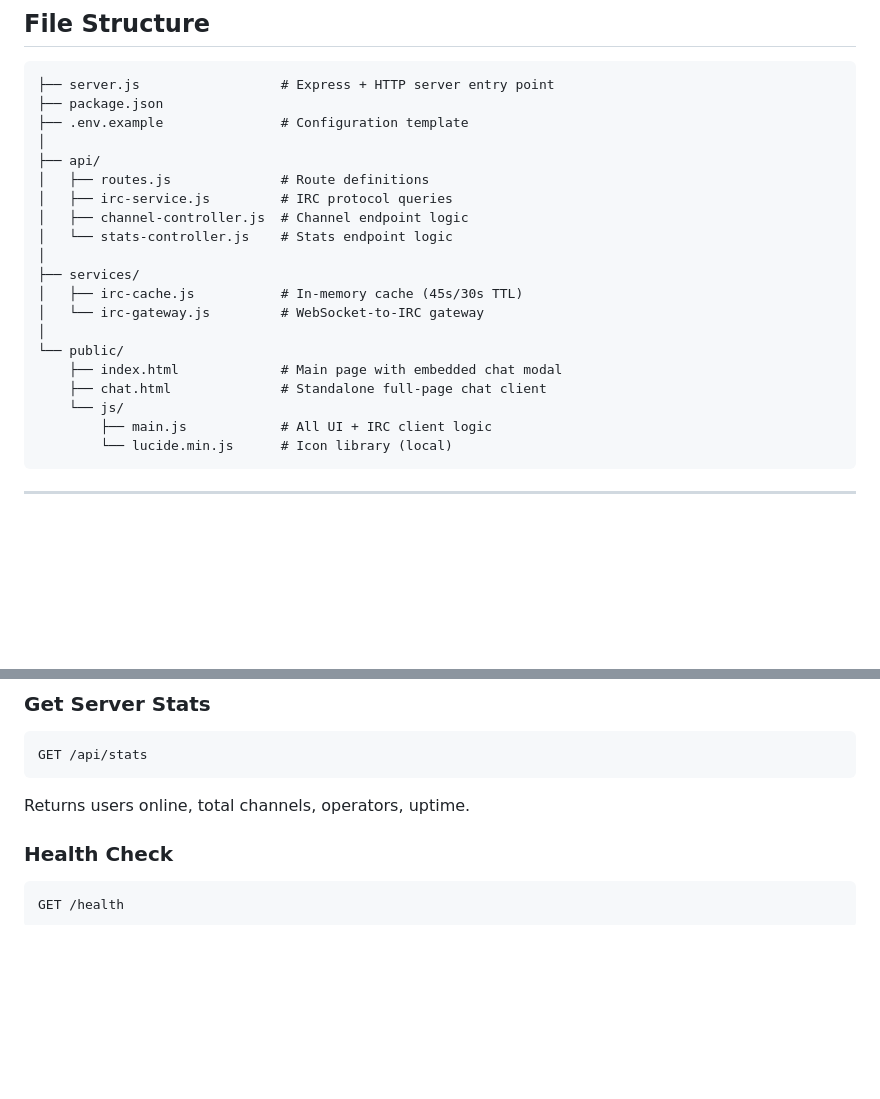
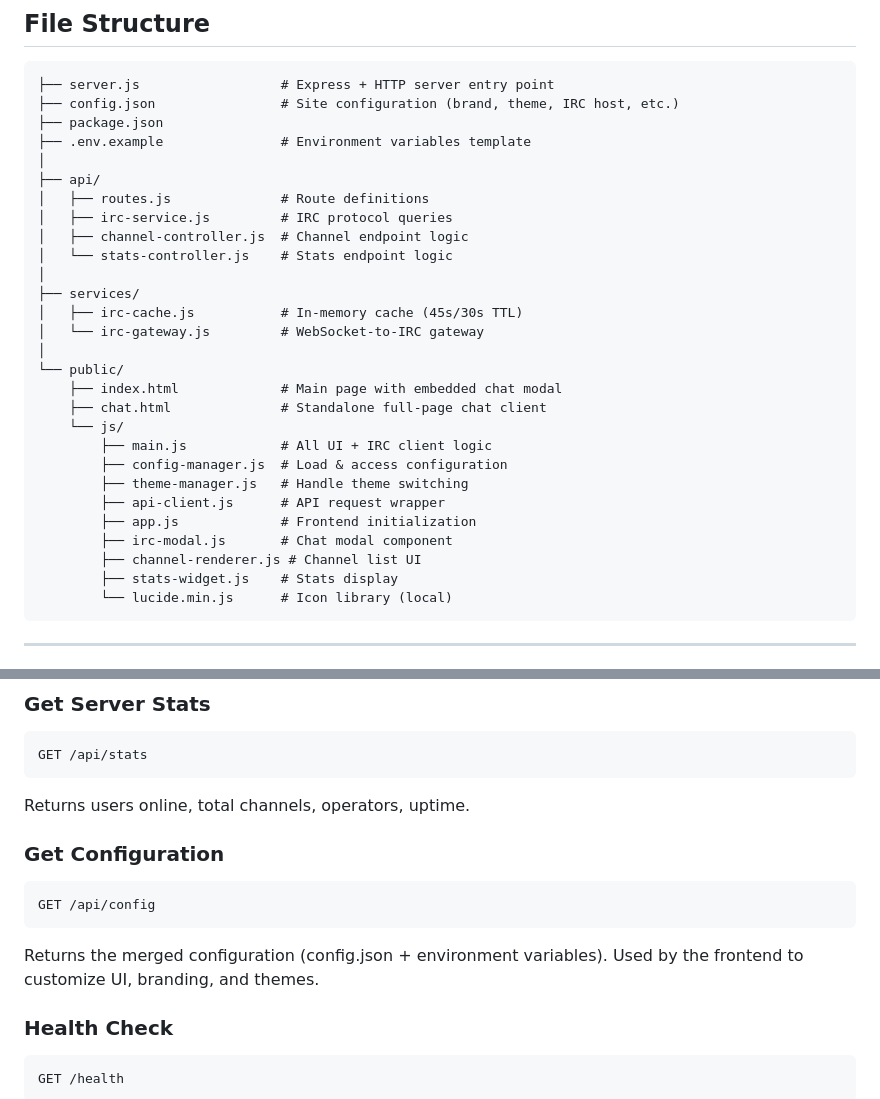
Before and after one commit to lord3nd3r/PureIRC, a Markdown page: README.md, 2 parts joined by grey strips. Rendered like a GitHub page; blank space fills up the shorter version.

````diff
--- a/README.md
+++ b/README.md
@@ -314,8 +393,9 @@ Express Server (port 3000)
 
 ```
 ├── server.js                  # Express + HTTP server entry point
+├── config.json                # Site configuration (brand, theme, IRC host, etc.)
 ├── package.json
-├── .env.example               # Configuration template
+├── .env.example               # Environment variables template
 │
 ├── api/
 │   ├── routes.js              # Route definitions
@@ -332,6 +412,13 @@ Express Server (port 3000)
     ├── chat.html              # Standalone full-page chat client
     └── js/
         ├── main.js            # All UI + IRC client logic
+        ├── config-manager.js  # Load & access configuration
+        ├── theme-manager.js   # Handle theme switching
+        ├── api-client.js      # API request wrapper
+        ├── app.js             # Frontend initialization
+        ├── irc-modal.js       # Chat modal component
+        ├── channel-renderer.js # Channel list UI
+        ├── stats-widget.js    # Stats display
         └── lucide.min.js      # Icon library (local)
 ```
 
@@ -350,6 +437,12 @@ Returns array of channels with user counts and topics.
 GET /api/stats
 ```
 Returns users online, total channels, operators, uptime.
+
+### Get Configuration
+```
+GET /api/config
+```
+Returns the merged configuration (config.json + environment variables). Used by the frontend to customize UI, branding, and themes.
 
 ### Health Check
 ```
````
Also changed, not shown: other parts of README.md (+121 -0 lines).
